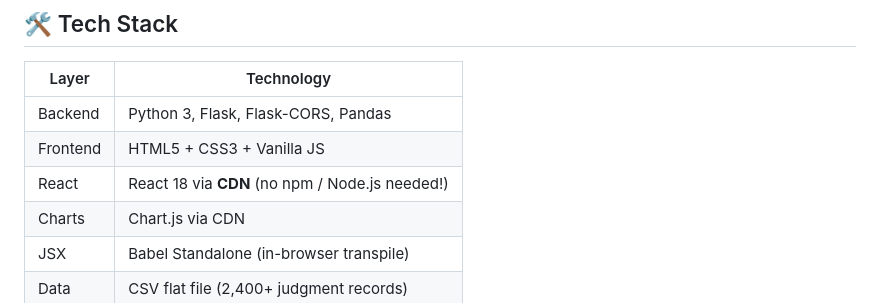
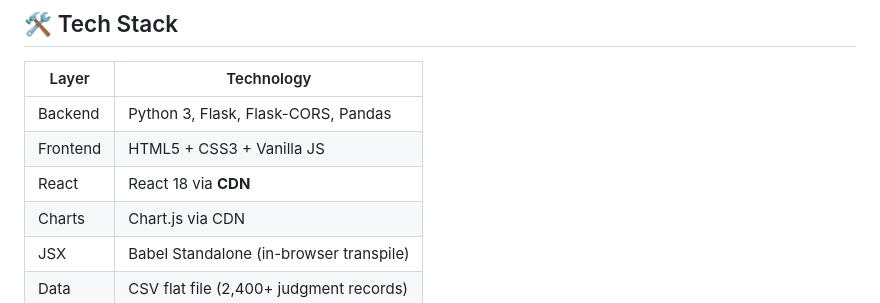
Before and after one commit to pragatichauhan2207/Case_Information, a Markdown page: README.md, the part around the change. Rendered like a GitHub page.

Commit message:
UpdateREADME

```diff
--- a/README.md
+++ b/README.md
@@ -10,7 +10,7 @@ Full-stack web application for searching and analysing Sikkim High Court judgmen
 |-----------|----------------------------------------------------|
 | Backend   | Python 3, Flask, Flask-CORS, Pandas               |
 | Frontend  | HTML5 + CSS3 + Vanilla JS                         |
-| React     | React 18 via **CDN** (no npm / Node.js needed!)   |
+| React     | React 18 via **CDN**    |
 | Charts    | Chart.js via CDN                                  |
 | JSX       | Babel Standalone (in-browser transpile)           |
 | Data      | CSV flat file (2,400+ judgment records)           |
```
